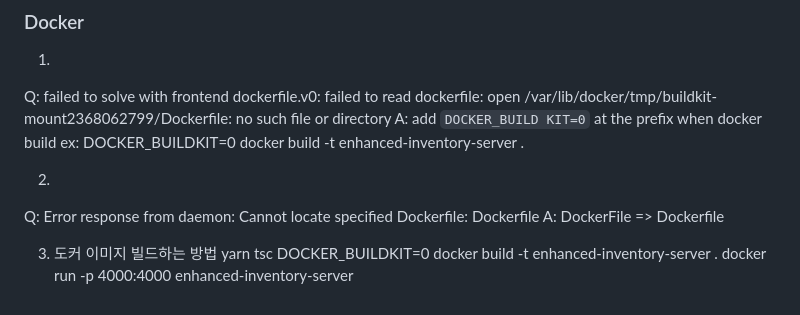
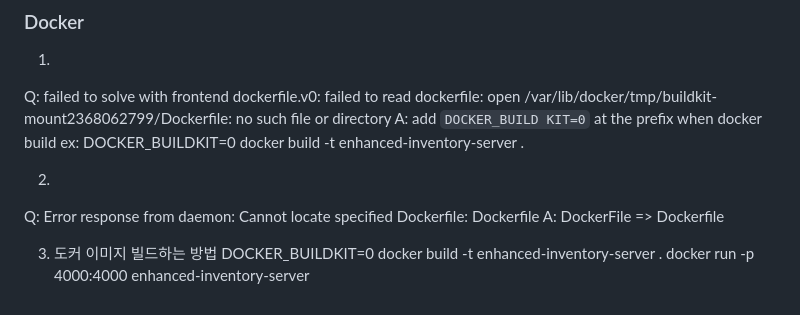
Before and after one commit to jieseob1/Enhnaced_Inventory_Server, a Markdown page: README.md, the part around the change. GitHub-like rendering.

Commit message:
Repush docker init branch

```diff
--- a/README.md
+++ b/README.md
@@ -170,6 +170,5 @@ Q: Error response from daemon: Cannot locate specified Dockerfile: Dockerfile
 A: DockerFile => Dockerfile
 
 3. 도커 이미지 빌드하는 방법
-yarn tsc
 DOCKER_BUILDKIT=0 docker build -t enhanced-inventory-server .
 docker run -p 4000:4000 enhanced-inventory-server
```
